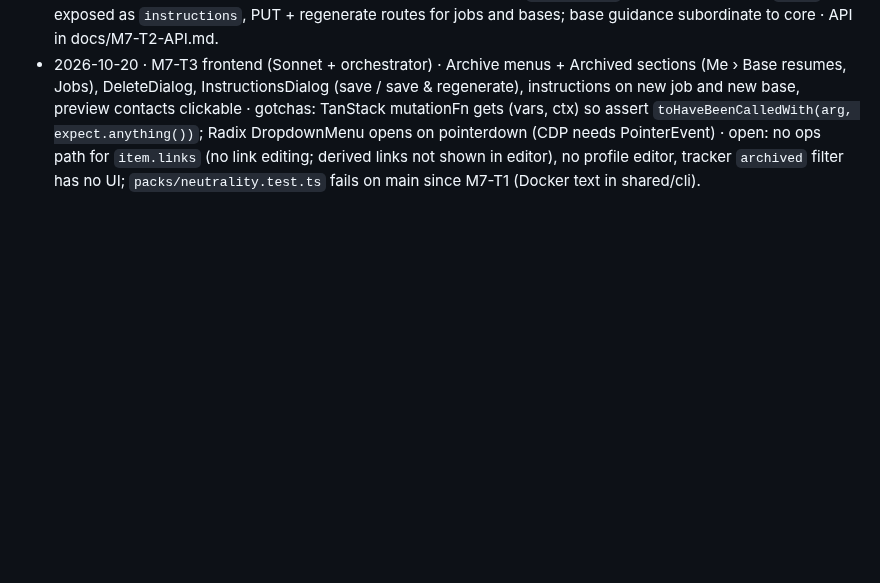
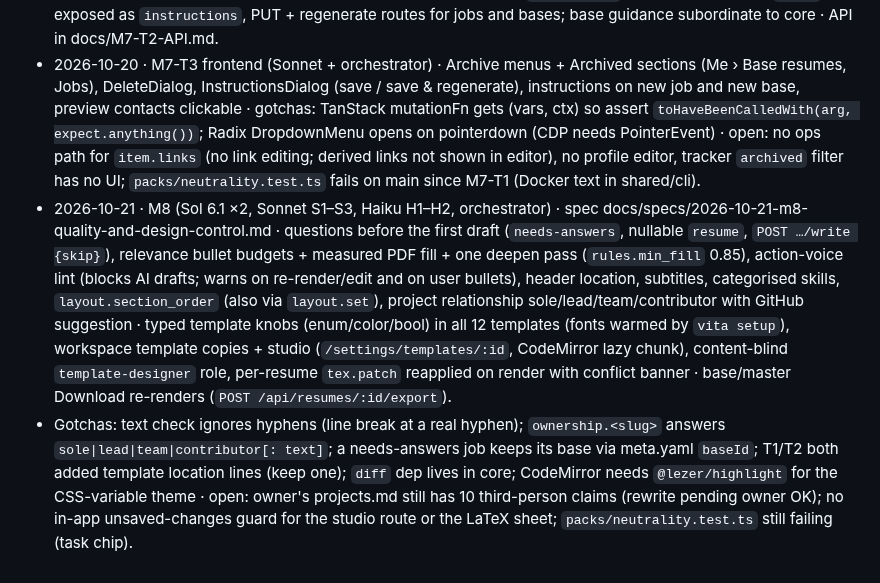
Before and after one commit to krishna-vinci/vita, a Markdown page: AGENT_MEMORY.md, the part around the change. GitHub-like rendering; blank space fills up the shorter version.

Commit message:
Agent memory: M8

```diff
--- a/AGENT_MEMORY.md
+++ b/AGENT_MEMORY.md
@@ -92,3 +92,5 @@ The orchestrator keeps the rest of this file current. When something under "Open
 - 2026-10-12 · M7-T1 self-hosting (Sol 6.1) · writable `./pi-agent:/pi-agent` + `PI_CODING_AGENT_DIR`, `vita login`/`models`/`doctor`, `GET /api/settings/models/available` (+ setupHints), `deploy/vita.service` + `scripts/install-service.sh`, docs/SELF_HOSTING.md · in Docker run `pnpm vita …` from /app · repo published: https://github.com/krishna-vinci/vita (public, origin main); site repo stays local.
 - 2026-10-20 · M7-T2 backend (Sol 6.1 + orchestrator) · contacts render as short clickable handles (`contactView` in shared/src/contact.ts; scheme-less values like `github.com/user` count as URLs); entry links derived at render time from projects.md/outline.md `links` (Website + repo root, permalinks skipped; `item.links` override; subtitle/location that only repeats a shown link is dropped); all Rover templates load hyperref · archive/unarchive/delete (delete needs archive; master protected; `base-in-use`; git-committed) · job `notes` exposed as `instructions`, PUT + regenerate routes for jobs and bases; base guidance subordinate to core · API in docs/M7-T2-API.md.
 - 2026-10-20 · M7-T3 frontend (Sonnet + orchestrator) · Archive menus + Archived sections (Me › Base resumes, Jobs), DeleteDialog, InstructionsDialog (save / save & regenerate), instructions on new job and new base, preview contacts clickable · gotchas: TanStack mutationFn gets (vars, ctx) so assert `toHaveBeenCalledWith(arg, expect.anything())`; Radix DropdownMenu opens on pointerdown (CDP needs PointerEvent) · open: no ops path for `item.links` (no link editing; derived links not shown in editor), no profile editor, tracker `archived` filter has no UI; `packs/neutrality.test.ts` fails on main since M7-T1 (Docker text in shared/cli).
+- 2026-10-21 · M8 (Sol 6.1 ×2, Sonnet S1–S3, Haiku H1–H2, orchestrator) · spec docs/specs/2026-10-21-m8-quality-and-design-control.md · questions before the first draft (`needs-answers`, nullable `resume`, `POST …/write {skip}`), relevance bullet budgets + measured PDF fill + one deepen pass (`rules.min_fill` 0.85), action-voice lint (blocks AI drafts; warns on re-render/edit and on user bullets), header location, subtitles, categorised skills, `layout.section_order` (also via `layout.set`), project relationship sole/lead/team/contributor with GitHub suggestion · typed template knobs (enum/color/bool) in all 12 templates (fonts warmed by `vita setup`), workspace template copies + studio (`/settings/templates/:id`, CodeMirror lazy chunk), content-blind `template-designer` role, per-resume `tex.patch` reapplied on render with conflict banner · base/master Download re-renders (`POST /api/resumes/:id/export`).
+- Gotchas: text check ignores hyphens (line break at a real hyphen); `ownership.<slug>` answers `sole|lead|team|contributor[: text]`; a needs-answers job keeps its base via meta.yaml `baseId`; T1/T2 both added template location lines (keep one); `diff` dep lives in core; CodeMirror needs `@lezer/highlight` for the CSS-variable theme · open: owner's projects.md still has 10 third-person claims (rewrite pending owner OK); no in-app unsaved-changes guard for the studio route or the LaTeX sheet; `packs/neutrality.test.ts` still failing (task chip).
```
